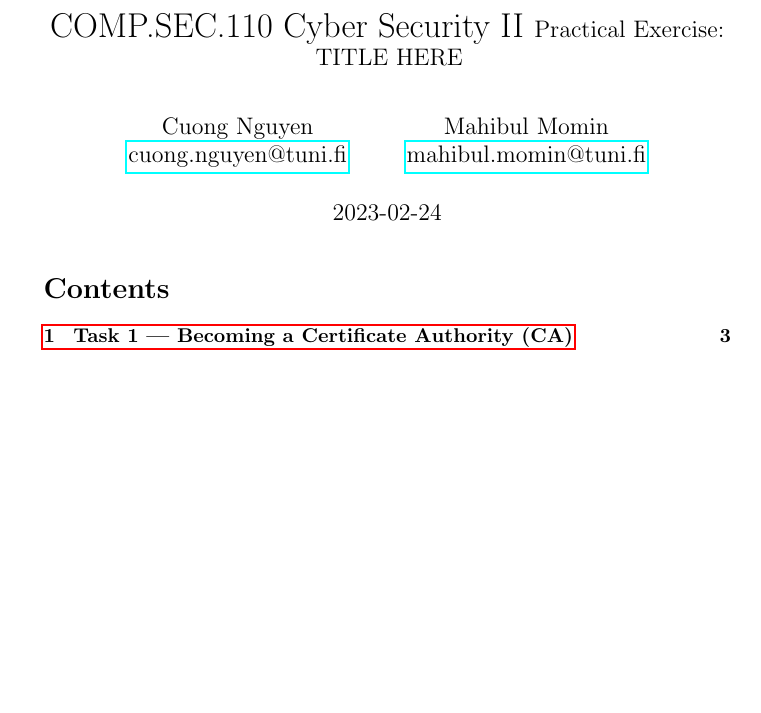
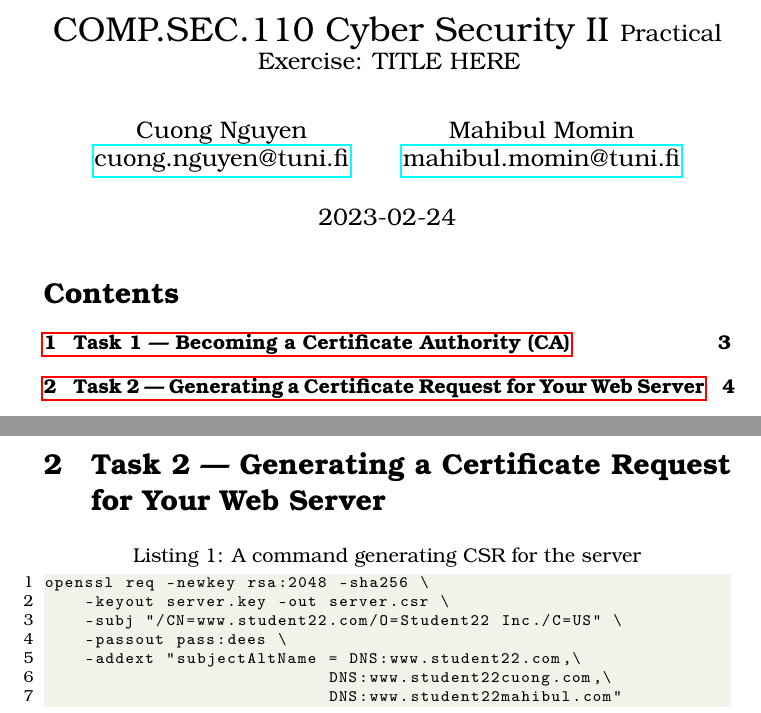
Before and after one commit to ancuongnguyen07/Cyber2_Prac_Ex, a LaTeX document (Ex2-Public-Key-Cryptography/answer_sheet.tex, which reads Ex2-Public-Key-Cryptography/tex/task2.tex): part of page 1 of 3 before the commit and two parts of pages 1 and 4 of 4 after it, the two joined at a grey line, cut so that both start at the same text, the shorter picture padded with empty space. Compiled offline with pdfLaTeX.

Commit message:
[ex2][task2] draft done

```diff
--- a/Ex2-Public-Key-Cryptography/answer_sheet.tex
+++ b/Ex2-Public-Key-Cryptography/answer_sheet.tex
@@ -4,6 +4,35 @@
 \usepackage[parfill]{parskip}
 \usepackage{hyperref}
 \usepackage[useregional]{datetime2}
+
+\usepackage[T1]{fontenc}
+\usepackage{tgbonum}
+
+\usepackage{listings}
+\usepackage{xcolor}
+
+% Define a custom color
+\definecolor{backcolour}{rgb}{0.95,0.95,0.92}
+\definecolor{codegreen}{rgb}{0,0.6,0}
+
+% Define a custom style
+\lstdefinestyle{myStyle}{
+    backgroundcolor=\color{backcolour},
+    commentstyle=\color{codegreen},
+    basicstyle=\ttfamily\footnotesize,
+    breakatwhitespace=false,
+    breaklines=true,
+    keepspaces=true,
+    numbers=left,
+    numbersep=5pt,
+    showspaces=false,
+    showstringspaces=false,
+    showtabs=false,
+    tabsize=2,
+}
+
+% Use \lstset to make myStyle the global default
+\lstset{style=myStyle}
 
 \usepackage{biblatex}
 \addbibresource{references.bib}
--- a/Ex2-Public-Key-Cryptography/tex/task2.tex
+++ b/Ex2-Public-Key-Cryptography/tex/task2.tex
@@ -0,0 +1,11 @@
+\section{Task 2 --- Generating a Certificate Request for Your Web Server}
+%
+\begin{lstlisting}[language=bash,caption=A command generating CSR for the server]
+openssl req -newkey rsa:2048 -sha256 \
+    -keyout server.key -out server.csr \
+    -subj "/CN=www.student22.com/O=Student22 Inc./C=US" \
+    -passout pass:dees \
+    -addext "subjectAltName = DNS:www.student22.com,\
+                            DNS:www.student22cuong.com,\
+                            DNS:www.student22mahibul.com"
+\end{lstlisting}
```
